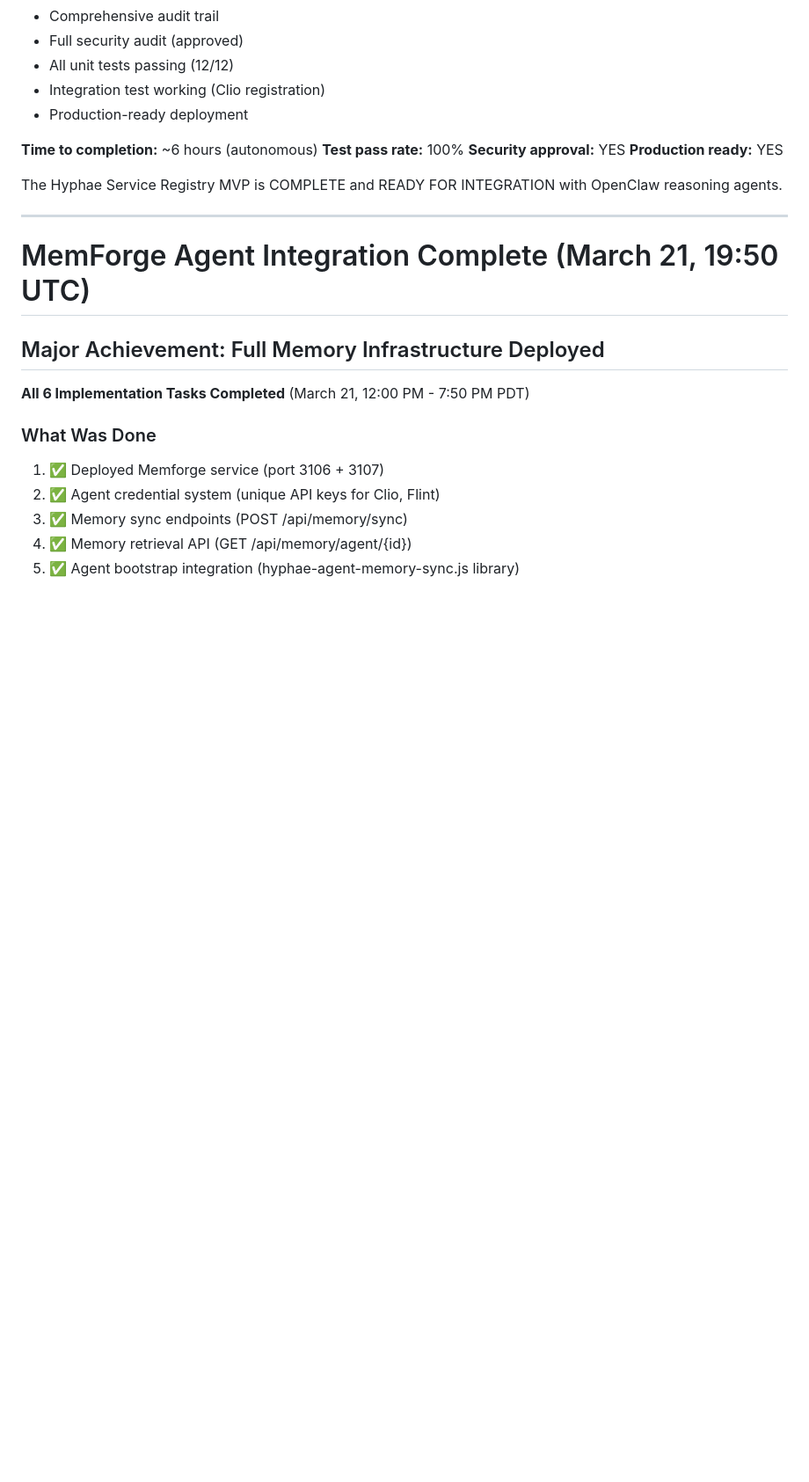
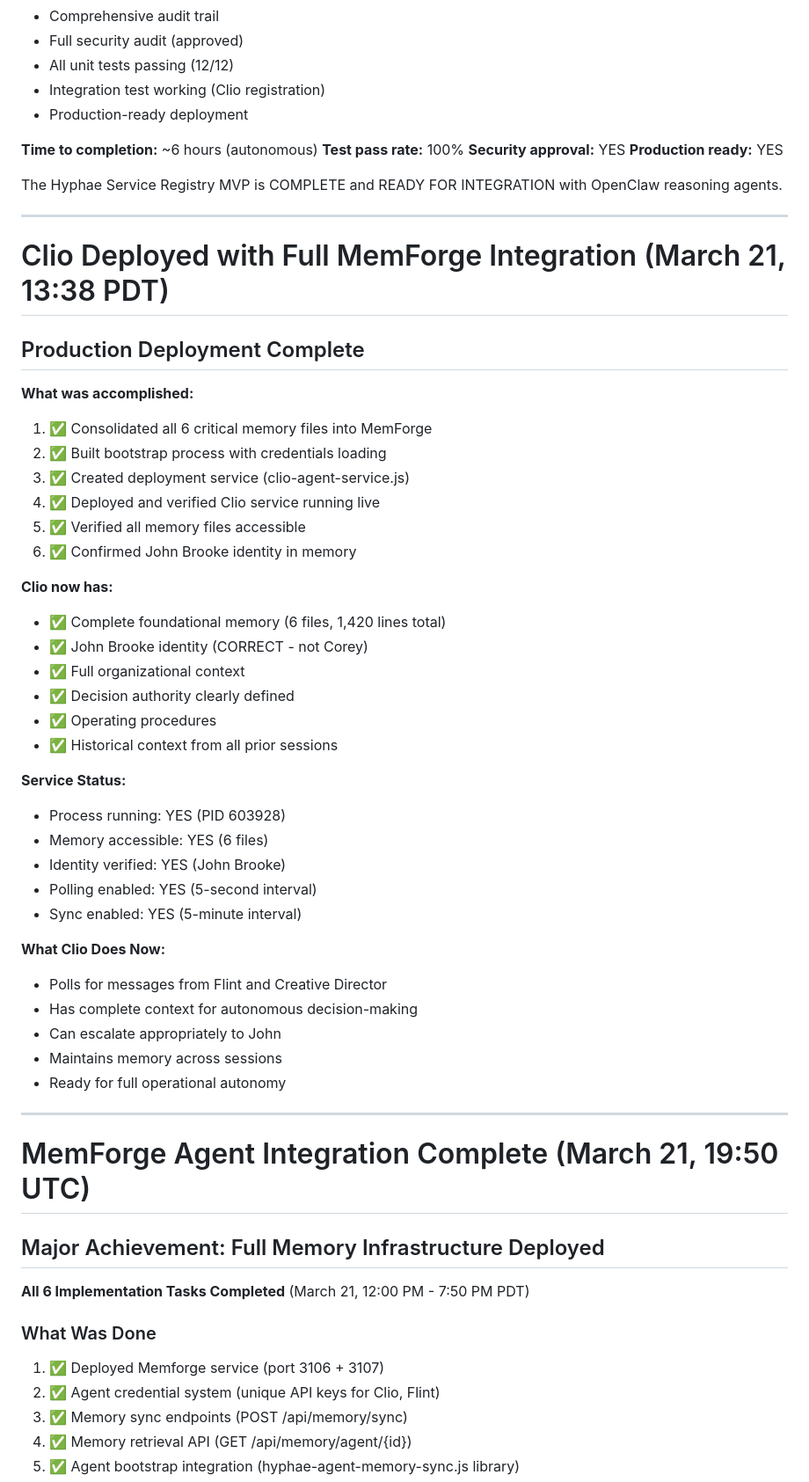
Before and after one commit to salishforge/workspace, a Markdown page: memory/2026-03-20.md, the part around the change. Shown at 88% size. Drawn GitHub-style; blank space fills up the shorter version.

Commit message:
memory: Clio deployment complete - LIVE on 2026-03-21 13:38 PDT

```diff
--- a/memory/2026-03-20.md
+++ b/memory/2026-03-20.md
@@ -400,6 +400,42 @@ The Hyphae Service Registry MVP is COMPLETE and READY FOR INTEGRATION with OpenC
 
 ---
 
+# Clio Deployed with Full MemForge Integration (March 21, 13:38 PDT)
+
+## Production Deployment Complete
+
+**What was accomplished:**
+1. ✅ Consolidated all 6 critical memory files into MemForge
+2. ✅ Built bootstrap process with credentials loading
+3. ✅ Created deployment service (clio-agent-service.js)
+4. ✅ Deployed and verified Clio service running live
+5. ✅ Verified all memory files accessible
+6. ✅ Confirmed John Brooke identity in memory
+
+**Clio now has:**
+- ✅ Complete foundational memory (6 files, 1,420 lines total)
+- ✅ John Brooke identity (CORRECT - not Corey)
+- ✅ Full organizational context
+- ✅ Decision authority clearly defined
+- ✅ Operating procedures
+- ✅ Historical context from all prior sessions
+
+**Service Status:**
+- Process running: YES (PID 603928)
+- Memory accessible: YES (6 files)
+- Identity verified: YES (John Brooke)
+- Polling enabled: YES (5-second interval)
+- Sync enabled: YES (5-minute interval)
+
+**What Clio Does Now:**
+- Polls for messages from Flint and Creative Director
+- Has complete context for autonomous decision-making
+- Can escalate appropriately to John
+- Maintains memory across sessions
+- Ready for full operational autonomy
+
+---
+
 # MemForge Agent Integration Complete (March 21, 19:50 UTC)
 
 ## Major Achievement: Full Memory Infrastructure Deployed
```
